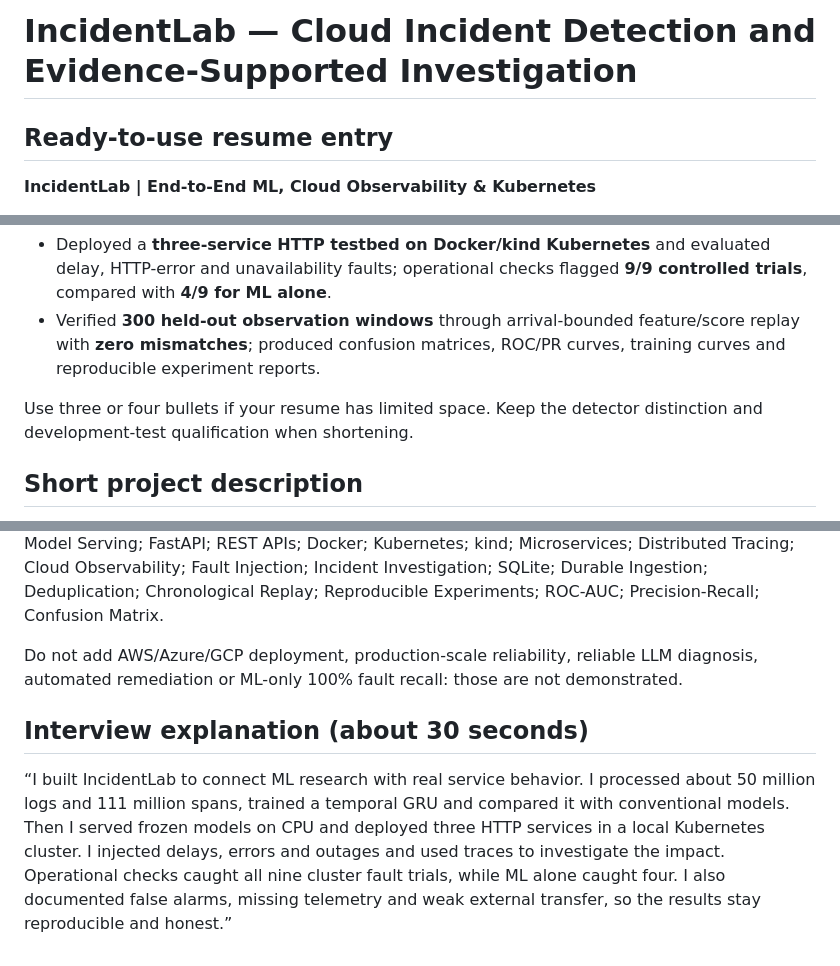
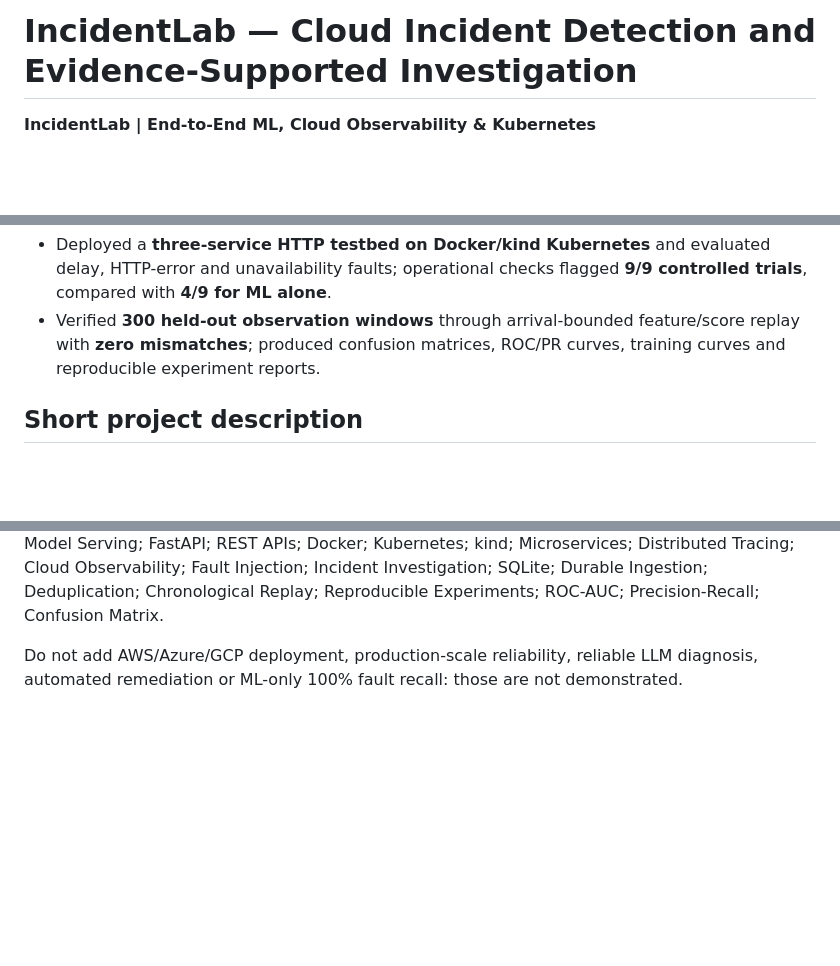
Before and after one commit to Pavan-amikula/IncidentLab, a Markdown page: docs/resume_project_description.md, 3 parts joined by grey strips. Rendered like a GitHub page; blank space fills up the shorter version.

```diff
--- a/docs/resume_project_description.md
+++ b/docs/resume_project_description.md
@@ -1,6 +1,5 @@
 # IncidentLab — Cloud Incident Detection and Evidence-Supported Investigation
 
-## Ready-to-use resume entry
 
 **IncidentLab | End-to-End ML, Cloud Observability & Kubernetes**
 
@@ -12,7 +11,6 @@
 - Deployed a **three-service HTTP testbed on Docker/kind Kubernetes** and evaluated delay, HTTP-error and unavailability faults; operational checks flagged **9/9 controlled trials**, compared with **4/9 for ML alone**.
 - Verified **300 held-out observation windows** through arrival-bounded feature/score replay with **zero mismatches**; produced confusion matrices, ROC/PR curves, training curves and reproducible experiment reports.
 
-Use three or four bullets if your resume has limited space. Keep the detector distinction and development-test qualification when shortening.
 
 ## Short project description
 
@@ -43,7 +41,3 @@ IncidentLab is an end-to-end ML and observability project for detecting cloud se
 Machine Learning Engineering; End-to-End ML Pipeline; Data Engineering; Telemetry Processing; Multimodal Features; Anomaly Detection; Time-Series Modeling; GRU; PyTorch; Isolation Forest; scikit-learn; Model Calibration; Train/Validation/Test Splits; External Validation; CPU Inference; Model Serving; FastAPI; REST APIs; Docker; Kubernetes; kind; Microservices; Distributed Tracing; Cloud Observability; Fault Injection; Incident Investigation; SQLite; Durable Ingestion; Deduplication; Chronological Replay; Reproducible Experiments; ROC-AUC; Precision-Recall; Confusion Matrix.
 
 Do not add AWS/Azure/GCP deployment, production-scale reliability, reliable LLM diagnosis, automated remediation or ML-only 100% fault recall: those are not demonstrated.
-
-## Interview explanation (about 30 seconds)
-
-“I built IncidentLab to connect ML research with real service behavior. I processed about 50 million logs and 111 million spans, trained a temporal GRU and compared it with conventional models. Then I served frozen models on CPU and deployed three HTTP services in a local Kubernetes cluster. I injected delays, errors and outages and used traces to investigate the impact. Operational checks caught all nine cluster fault trials, while ML alone caught four. I also documented false alarms, missing telemetry and weak external transfer, so the results stay reproducible and honest.”
```
